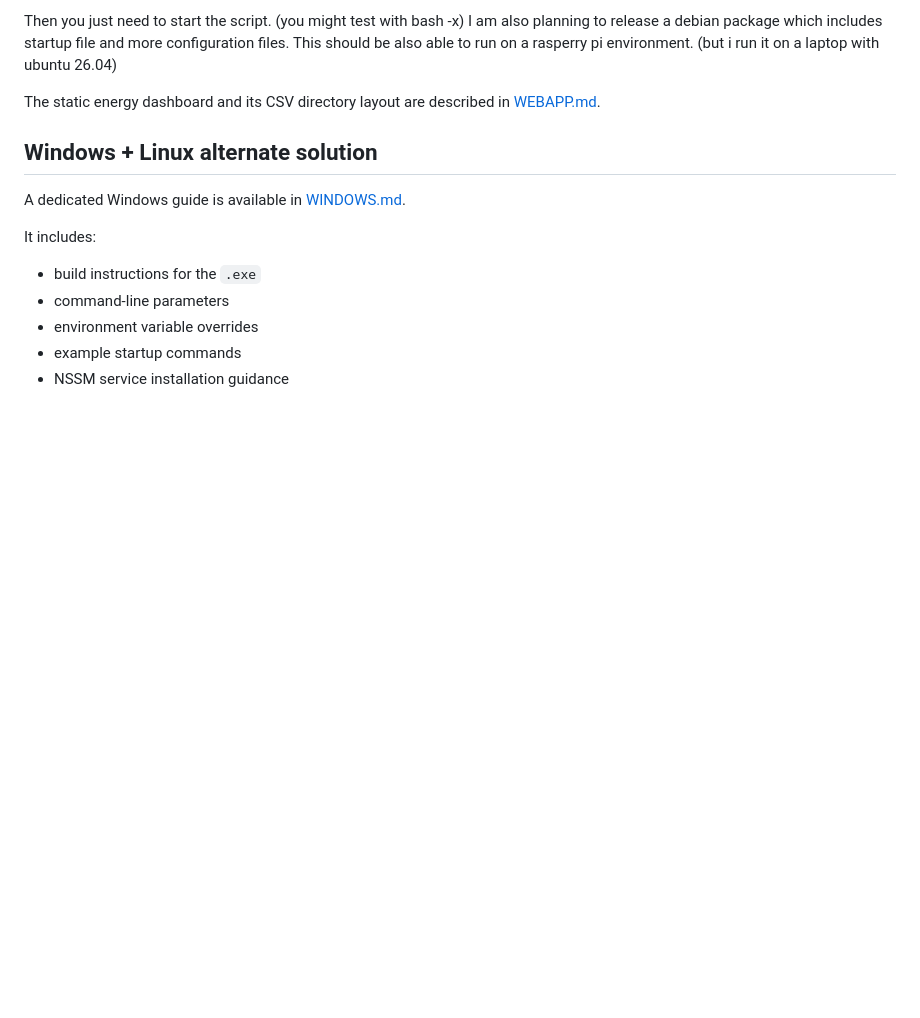
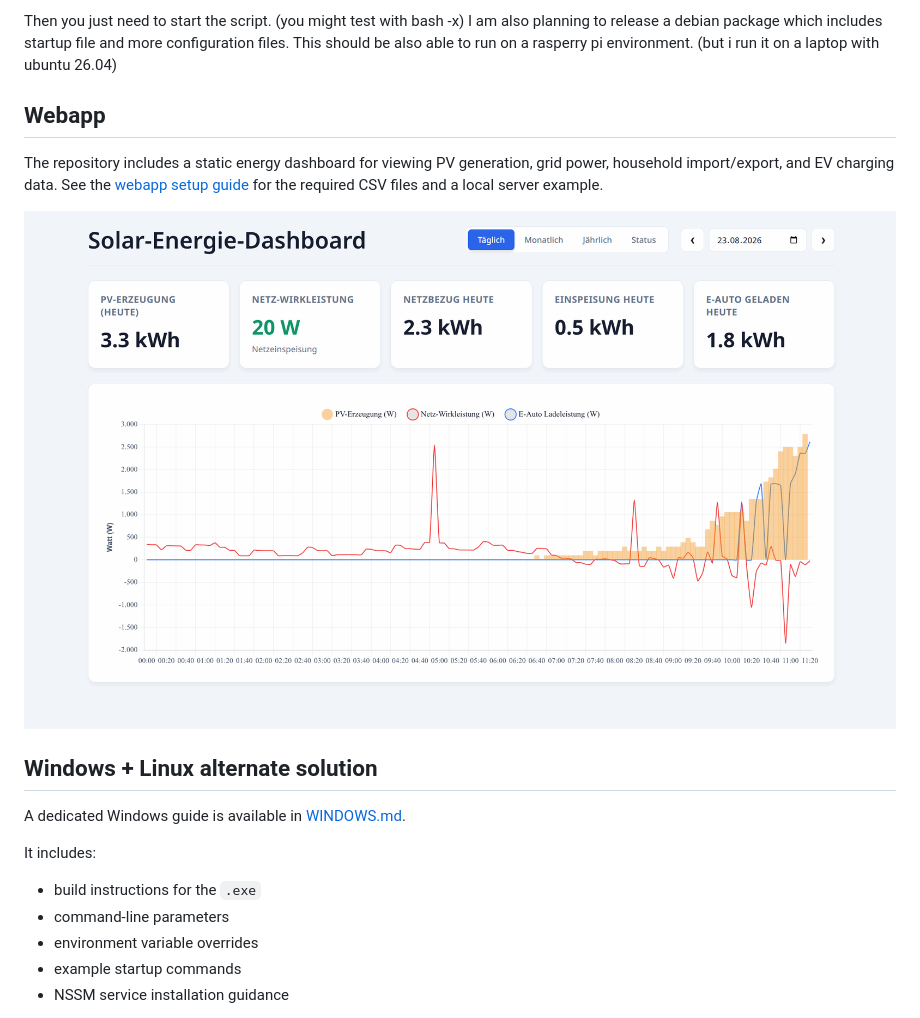
Before and after one commit to dietmarschnabel-code/go-e-sma-homewizard-controller, a Markdown page: README.md, the part around the change. GitHub-like rendering; pictures changed too: webapp/dashboard-screenshot.png (added); blank space fills up the shorter version.

Commit message:
Added screenshot for webapp + info

```diff
--- a/README.md
+++ b/README.md
@@ -12,8 +12,14 @@ This can be easily done with google ai search help.
 
 Then you just need to start the script. (you might test with bash -x) I am also planning to release a debian package which includes startup file and more configuration files. This should be also able to run on a rasperry pi environment. (but i run it on a laptop with ubuntu 26.04)
 
-The static energy dashboard and its CSV directory layout are described in
-[WEBAPP.md](WEBAPP.md).
+## Webapp
+
+The repository includes a static energy dashboard for viewing PV generation,
+grid power, household import/export, and EV charging data. See the
+[webapp setup guide](WEBAPP.md) for the required CSV files and a local server
+example.
+
+![Solar Energy Dashboard](webapp/dashboard-screenshot.png)
 
 ## Windows + Linux alternate solution
 
```
Also changed, not shown: WEBAPP.md (+6 -0 lines).
